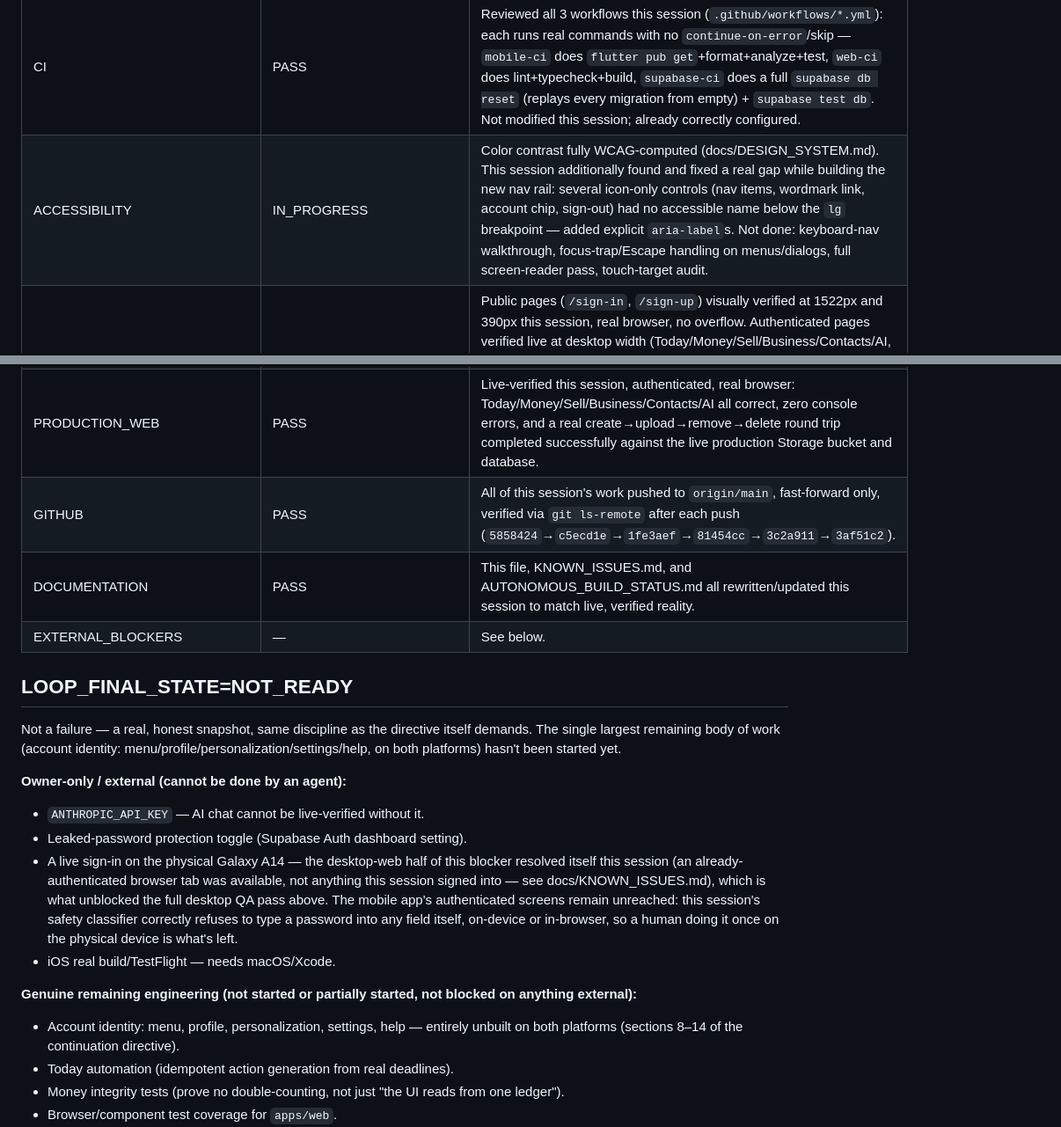
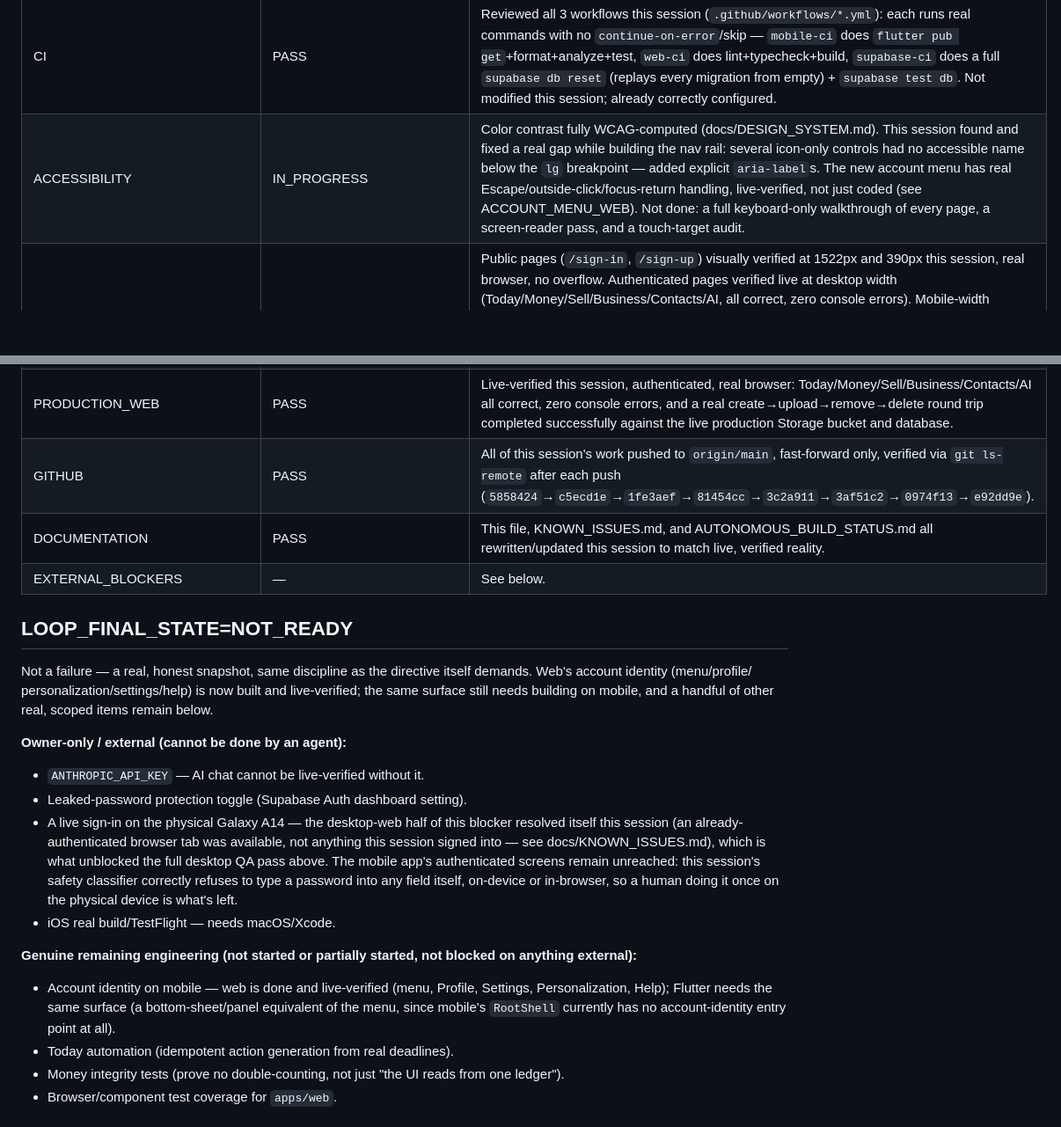
Before and after one commit to mortapp/Loop, a Markdown page: docs/LOOP_COMPLETION_LEDGER.md, 2 parts joined by grey strips. Shown at 88% size. Drawn GitHub-style; blank space fills up the shorter version.

Commit message:
docs: record live verification of web account identity (menu, Profile, Settings, Personalization, Help)
Deployed e92dd9e, then verified all of it live rather than trusting
the build: opened/closed the account menu (Escape and outside-click
both work, focus returns to the trigger), visited Profile and Settings
and Help, and actually clicked through all three Personalization theme
states -- System correctly matched the OS's dark preference, Light
produced a real Royal Bone render checked across two different pages
not just the settings screen itself, then reset back to System to
leave the account as found. Zero console errors throughout.

Deliberately did not submit the Profile display-name edit live --
unlike the disposable test item from the previous commit, writing a
real name to the account owner's actual identity data without being
asked crosses into "needs explicit permission" territory; relying on
code review plus the identical, already-proven authenticated-client +
RLS pattern instead.

Co-Authored-By: Claude Sonnet 5 <noreply@anthropic.com>

```diff
--- a/docs/LOOP_COMPLETION_LEDGER.md
+++ b/docs/LOOP_COMPLETION_LEDGER.md
@@ -50,7 +50,7 @@ current. Read docs/DESIGN_SYSTEM.md for the full design history
 | FLUTTER_TESTS | PASS | 5/5 passing, reverified after every change this session. Coverage is shallow (one widget-boot test, a redirect test, 2 money-formatting unit tests) — real but not comprehensive. |
 | DATABASE_TESTS | NOT_RUN | pgTAP suite (20/20 per an earlier session) exists and `supabase-ci.yml` runs it on every push, but Docker Desktop isn't running in this environment so it couldn't be re-executed locally after this session's 3 new migrations. The new migrations are simple additive DDL (bucket+policy insert, policy replace with an equivalent expression, `create index if not exists`) with no plausible interaction with the existing pgTAP assertions, but that's reasoning, not a rerun — CI will be the first real confirmation on next push. |
 | CI | PASS | Reviewed all 3 workflows this session (`.github/workflows/*.yml`): each runs real commands with no `continue-on-error`/skip — `mobile-ci` does `flutter pub get`+format+analyze+test, `web-ci` does lint+typecheck+build, `supabase-ci` does a full `supabase db reset` (replays every migration from empty) + `supabase test db`. Not modified this session; already correctly configured. |
-| ACCESSIBILITY | IN_PROGRESS | Color contrast fully WCAG-computed (docs/DESIGN_SYSTEM.md). This session additionally found and fixed a real gap while building the new nav rail: several icon-only controls (nav items, wordmark link, account chip, sign-out) had no accessible name below the `lg` breakpoint — added explicit `aria-label`s. Not done: keyboard-nav walkthrough, focus-trap/Escape handling on menus/dialogs, full screen-reader pass, touch-target audit. |
+| ACCESSIBILITY | IN_PROGRESS | Color contrast fully WCAG-computed (docs/DESIGN_SYSTEM.md). This session found and fixed a real gap while building the nav rail: several icon-only controls had no accessible name below the `lg` breakpoint — added explicit `aria-label`s. The new account menu has real Escape/outside-click/focus-return handling, live-verified, not just coded (see ACCOUNT_MENU_WEB). Not done: a full keyboard-only walkthrough of every page, a screen-reader pass, and a touch-target audit. |
 | RESPONSIVE_WEB | IN_PROGRESS | Public pages (`/sign-in`, `/sign-up`) visually verified at 1522px and 390px this session, real browser, no overflow. Authenticated pages verified live at desktop width (Today/Money/Sell/Business/Contacts/AI, all correct, zero console errors). Mobile-width verification of the *authenticated* app attempted twice this session (resizing an existing tab, and pre-sizing a fresh tab before navigating) — both times the browser tool's `resize_window` reported success but the rendered viewport stayed desktop-sized; reads as a genuine tool limitation specific to this app shell (the public sign-in page resized correctly earlier in the same session), not something fixable in the app. |
 | ANDROID_BUILD | PASS | `flutter build apk --debug` succeeded twice this session (once after the Murex Noir/Warranties changes, once after the photo-upload/image_picker changes) — real APK, not just static analysis. One environment quirk hit and resolved: a stale `build/app/intermediates/assets/debug/...` directory (OneDrive file-lock pattern, same class of issue as the documented `npm install` one) blocked the first attempt; `rm -rf build` (safe — gitignored) fixed it. |
 | GALAXY_A14_CONNECTION | PASS | Wireless ADB reconnected this session — see the resolved entry in docs/KNOWN_ISSUES.md for the exact `adb connect`/`MSYS_NO_PATHCONV` fixes needed. |
@@ -64,16 +64,17 @@ current. Read docs/DESIGN_SYSTEM.md for the full design history
 | SECRET_SCAN | PASS | Grepped this session's diff + new files for API-key/token/private-key patterns — clean. |
 | VERCEL | PASS | Every push this session auto-deployed and reached `READY` on `production` (confirmed via `list_deployments`/`get_deployment`) — `3c2a911` then `3af51c2`, both green, both correctly aliased to `loop-teal-rho.vercel.app`. |
 | PRODUCTION_WEB | PASS | Live-verified this session, authenticated, real browser: Today/Money/Sell/Business/Contacts/AI all correct, zero console errors, and a real create→upload→remove→delete round trip completed successfully against the live production Storage bucket and database. |
-| GITHUB | PASS | All of this session's work pushed to `origin/main`, fast-forward only, verified via `git ls-remote` after each push (`5858424`→`c5ecd1e`→`1fe3aef`→`81454cc`→`3c2a911`→`3af51c2`). |
+| GITHUB | PASS | All of this session's work pushed to `origin/main`, fast-forward only, verified via `git ls-remote` after each push (`5858424`→`c5ecd1e`→`1fe3aef`→`81454cc`→`3c2a911`→`3af51c2`→`0974f13`→`e92dd9e`). |
 | DOCUMENTATION | PASS | This file, KNOWN_ISSUES.md, and AUTONOMOUS_BUILD_STATUS.md all rewritten/updated this session to match live, verified reality. |
 | EXTERNAL_BLOCKERS | — | See below. |
 
 ## LOOP_FINAL_STATE=NOT_READY
 
 Not a failure — a real, honest snapshot, same discipline as the
-directive itself demands. The single largest remaining body of work
-(account identity: menu/profile/personalization/settings/help, on both
-platforms) hasn't been started yet.
+directive itself demands. Web's account identity (menu/profile/
+personalization/settings/help) is now built and live-verified; the
+same surface still needs building on mobile, and a handful of other
+real, scoped items remain below.
 
 **Owner-only / external (cannot be done by an agent):**
 - `ANTHROPIC_API_KEY` — AI chat cannot be live-verified without it.
@@ -90,9 +91,10 @@ platforms) hasn't been started yet.
 
 **Genuine remaining engineering (not started or partially started, not
 blocked on anything external):**
-- Account identity: menu, profile, personalization, settings, help —
-  entirely unbuilt on both platforms (sections 8–14 of the
-  continuation directive).
+- Account identity on mobile — web is done and live-verified (menu,
+  Profile, Settings, Personalization, Help); Flutter needs the same
+  surface (a bottom-sheet/panel equivalent of the menu, since mobile's
+  `RootShell` currently has no account-identity entry point at all).
 - Today automation (idempotent action generation from real deadlines).
 - Money integrity tests (prove no double-counting, not just "the UI
   reads from one ledger").
```
Also changed, not shown: other parts of docs/LOOP_COMPLETION_LEDGER.md (+6 -6 lines).
